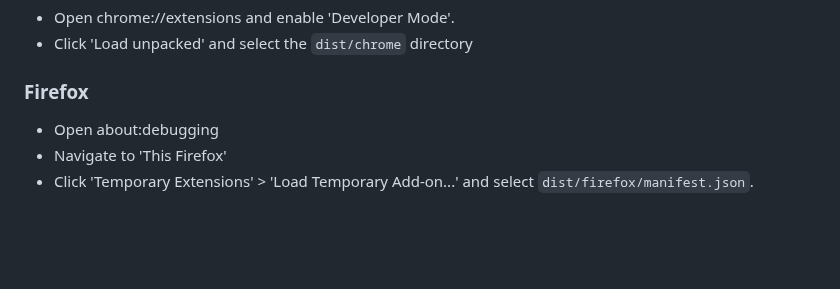
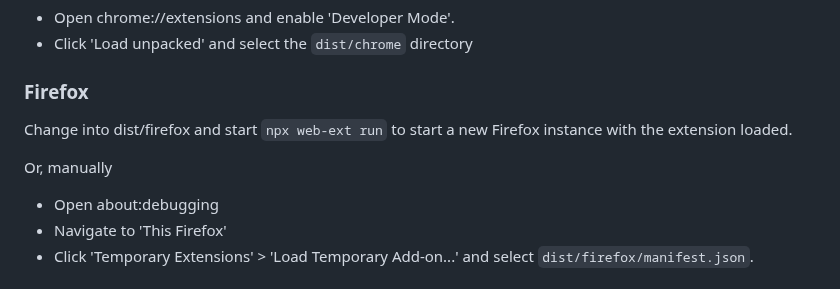
Before and after one commit to cpulvermacher/time-travel, a Markdown page: README.md, the part around the change. Rendered like a GitHub page; blank space fills up the shorter version.

Commit message:
doc: debugging via web-ext

```diff
--- a/README.md
+++ b/README.md
@@ -57,6 +57,9 @@ To build and use a local version:
 - Click 'Load unpacked' and select the `dist/chrome` directory
 
 ### Firefox
+Change into dist/firefox and start `npx web-ext run` to start a new Firefox instance with the extension loaded.
+
+Or, manually
 - Open about:debugging
 - Navigate to 'This Firefox'
 - Click 'Temporary Extensions' > 'Load Temporary Add-on...' and select `dist/firefox/manifest.json`.
```
